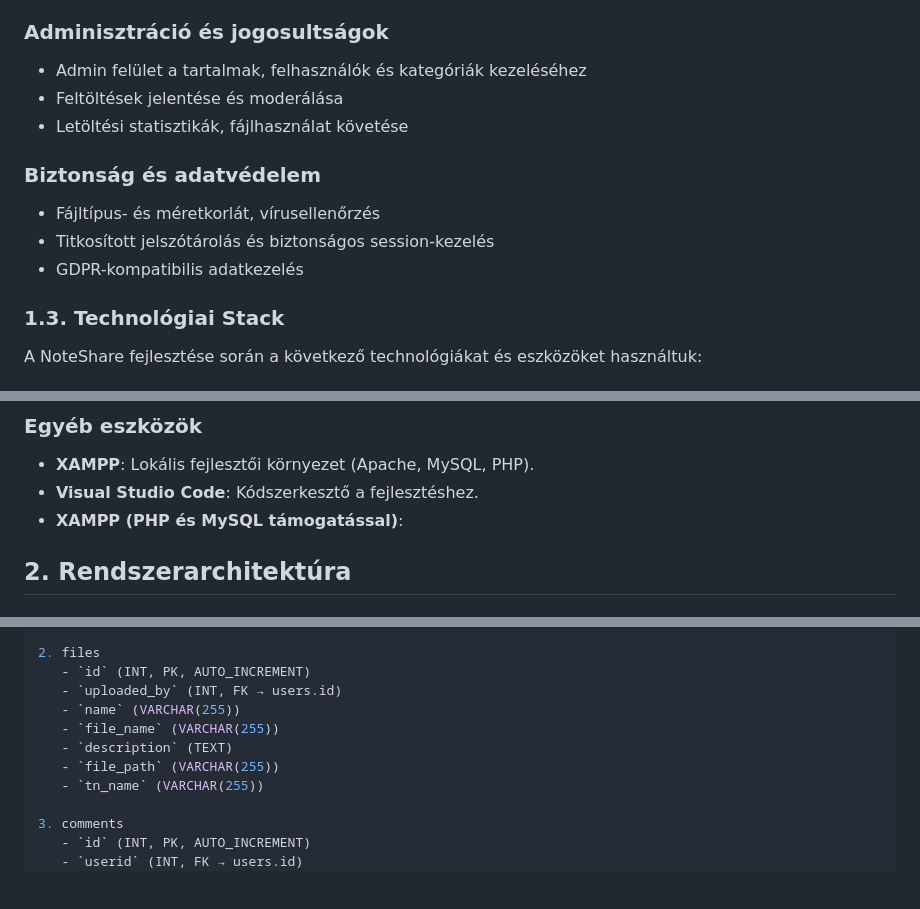
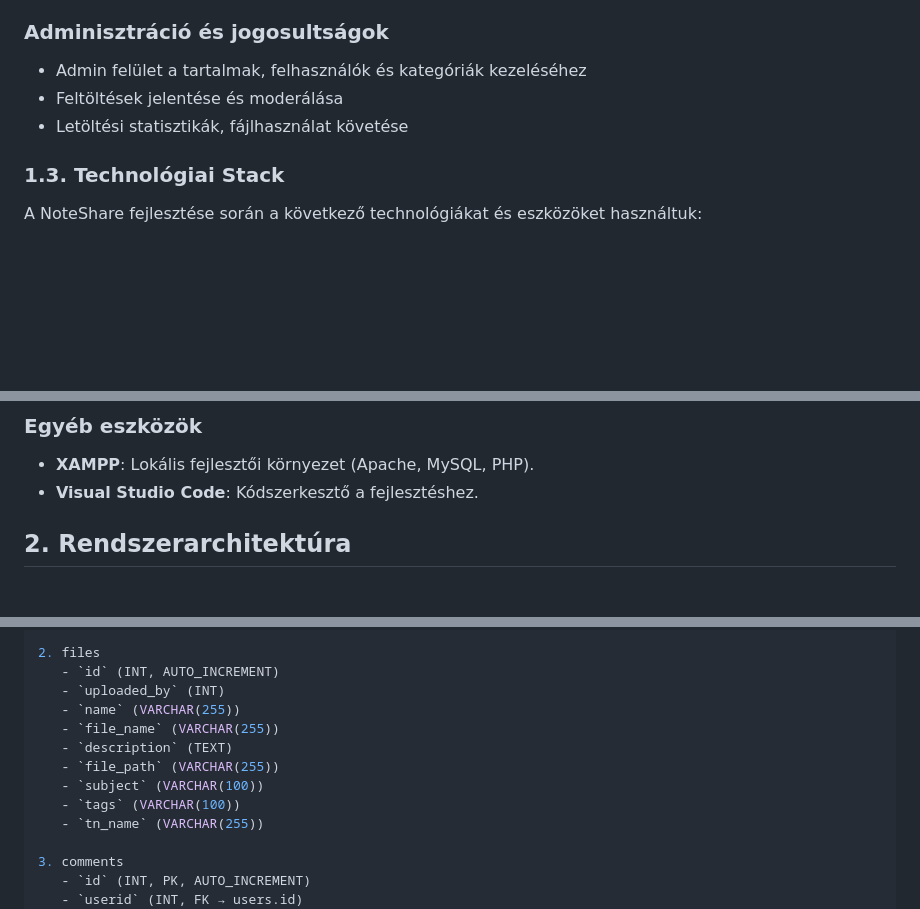
Before and after one commit to doomhyena/NoteShare-Dev, a Markdown page: docs/dokumentáció.md, 3 parts joined by grey strips. Drawn GitHub-style; blank space fills up the shorter version.

Commit message:
Adatbázis séma, táblák modósítása

```diff
--- a/docs/dokumentáció.md
+++ b/docs/dokumentáció.md
@@ -118,12 +118,6 @@ A NoteShare rendszer az alábbi kulcsfunkciókat biztosítja:
 - Feltöltések jelentése és moderálása
 - Letöltési statisztikák, fájlhasználat követése
 
-### Biztonság és adatvédelem
-
-- Fájltípus- és méretkorlát, vírusellenőrzés
-- Titkosított jelszótárolás és biztonságos session-kezelés
-- GDPR-kompatibilis adatkezelés
-
 ### 1.3. Technológiai Stack
 
 A NoteShare fejlesztése során a következő technológiákat és eszközöket használtuk:
@@ -148,7 +142,6 @@ A NoteShare fejlesztése során a következő technológiákat és eszközöket
 ### Egyéb eszközök
 - **XAMPP**: Lokális fejlesztői környezet (Apache, MySQL, PHP).
 - **Visual Studio Code**: Kódszerkesztő a fejlesztéshez.
-- **XAMPP (PHP és MySQL támogatással)**:
 
 ## 2. Rendszerarchitektúra
 
@@ -182,12 +175,14 @@ A NoteShare egy háromrétegű architektúrát követ:
    - `registration_date` DATETIME
 
 2. files
-   - `id` (INT, PK, AUTO_INCREMENT)
-   - `uploaded_by` (INT, FK → users.id)
+   - `id` (INT, AUTO_INCREMENT)
+   - `uploaded_by` (INT)
    - `name` (VARCHAR(255))
    - `file_name` (VARCHAR(255))
    - `description` (TEXT)
    - `file_path` (VARCHAR(255))
+   - `subject` (VARCHAR(100))
+   - `tags` (VARCHAR(100))
    - `tn_name` (VARCHAR(255))
 
 3. comments
```
